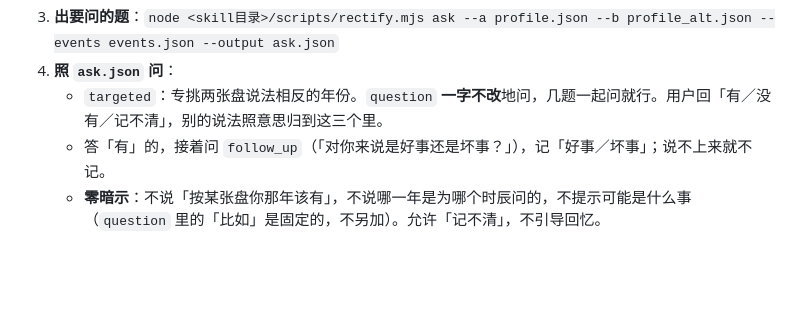
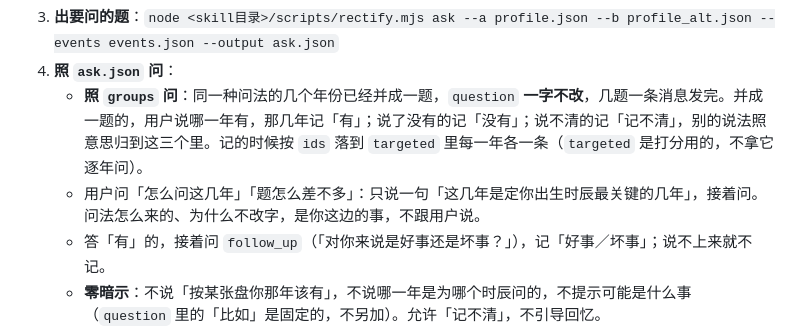
Before and after one commit to xuanji-astro/xuanji-skill, a Markdown page: reference/定时辰.md, the part around the change. Rendered like a GitHub page; blank space fills up the shorter version.

```diff
--- a/reference/定时辰.md
+++ b/reference/定时辰.md
@@ -43,7 +43,8 @@ node <skill目录>/scripts/rectify.mjs check --profile profile.json --request re
    - **这些细节也不进后面的解读和报告。** 你对用户说过「只记哪年、什么事、好坏」，后面就要做到：讲到这几年，只按「年份＋那件事」提，比如「你提到 2019 年跳槽」；不复述学校、公司、职位、对象、投资方式这类细节，也不拿它们出「接下来可以问我」的题。
 3. **出要问的题**：`node <skill目录>/scripts/rectify.mjs ask --a profile.json --b profile_alt.json --events events.json --output ask.json`
 4. **照 `ask.json` 问**：
-   - `targeted`：专挑两张盘说法相反的年份。`question` **一字不改**地问，几题一起问就行。用户回「有／没有／记不清」，别的说法照意思归到这三个里。
+   - **照 `groups` 问**：同一种问法的几个年份已经并成一题，`question` **一字不改**，几题一条消息发完。并成一题的，用户说哪一年有，那几年记「有」；说了没有的记「没有」；说不清的记「记不清」，别的说法照意思归到这三个里。记的时候按 `ids` 落到 `targeted` 里每一年各一条（`targeted` 是打分用的，不拿它逐年问）。
+   - 用户问「怎么问这几年」「题怎么差不多」：只说一句「这几年是定你出生时辰最关键的几年」，接着问。问法怎么来的、为什么不改字，是你这边的事，不跟用户说。
    - 答「有」的，接着问 `follow_up`（「对你来说是好事还是坏事？」），记「好事／坏事」；说不上来就不记。
    - **零暗示**：不说「按某张盘你那年该有」，不说哪一年是为哪个时辰问的，不提示可能是什么事（`question` 里的「比如」是固定的，不另加）。允许「记不清」，不引导回忆。
    - 不再单独问「那一年整体往上还是往下」：好坏只从大事和追问里来。
```
Also changed, not shown: reference/报告.md (+25 -6 lines).
